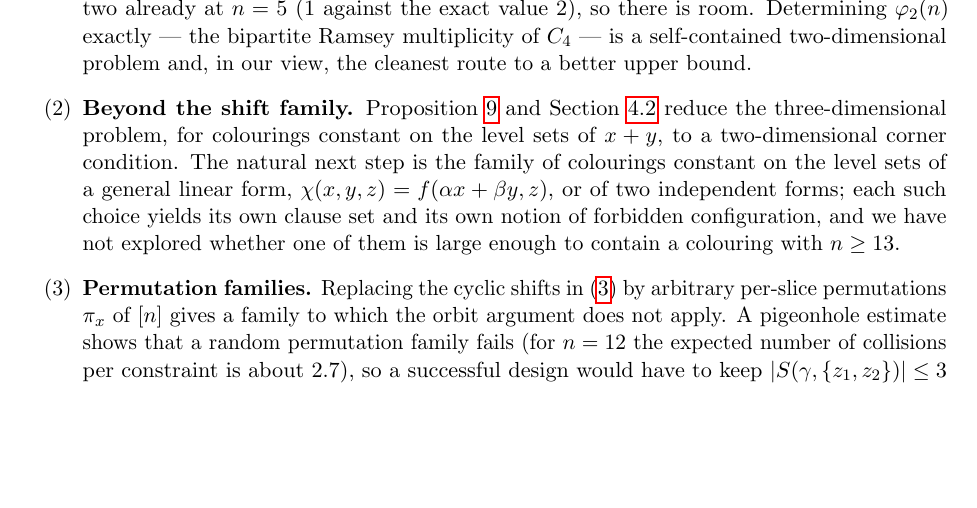
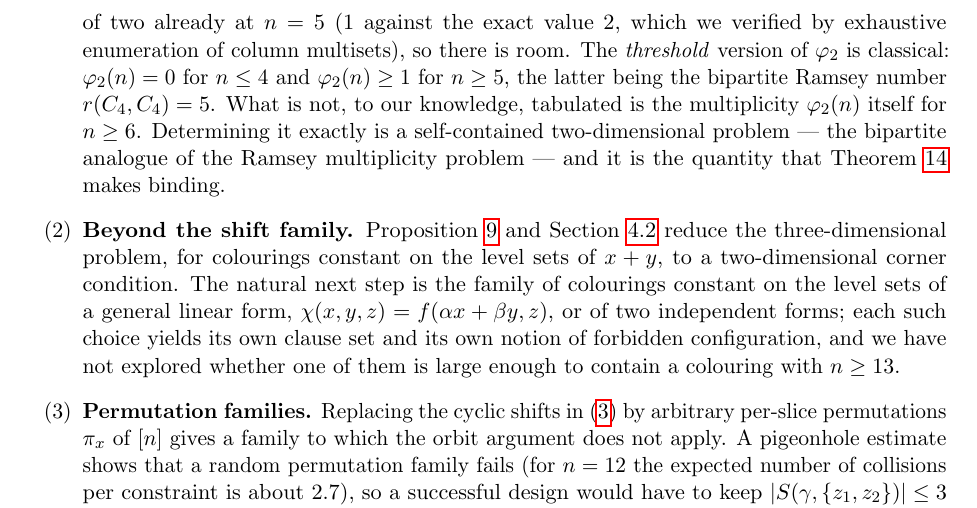
Before and after one commit to dimkadimon/Ramsey, a LaTeX paper (paper/ramsey_boxes.tex): part of page 10 of 11, cut so that both start at the same text, the shorter picture padded with empty space. Compiled offline with pdfLaTeX.

Commit message:
open problems: phi_2(n) identified as the binding quantity (exact phi_2(5)=2 verified)

```diff
--- a/paper/ramsey_boxes.tex
+++ b/paper/ramsey_boxes.tex
@@ -642,9 +642,14 @@ different idea.
   bound $\varphi_2(n)\ge\mu(T_0,\binom{n}{2})+\mu(T_1,\binom{n}{2})$ that pushes
   $n\varphi_2(n)$ past $2\binom{n}{2}^2$ for some smaller $n$ immediately lowers
   $N(2,3)$. Our convexity bound is loose by roughly a factor of two already at $n=5$
-  ($1$ against the exact value $2$), so there is room. Determining $\varphi_2(n)$ exactly
-  --- the bipartite Ramsey multiplicity of $C_4$ --- is a self-contained two-dimensional
-  problem and, in our view, the cleanest route to a better upper bound.
+  ($1$ against the exact value $2$, which we verified by exhaustive enumeration of column
+  multisets), so there is room. The \emph{threshold} version of $\varphi_2$ is classical:
+  $\varphi_2(n)=0$ for $n\le4$ and $\varphi_2(n)\ge1$ for $n\ge5$, the latter being the
+  bipartite Ramsey number $r(C_4,C_4)=5$. What is not, to our knowledge, tabulated is the
+  multiplicity $\varphi_2(n)$ itself for $n\ge6$. Determining it exactly is a
+  self-contained two-dimensional problem --- the bipartite analogue of the Ramsey
+  multiplicity problem --- and it is the quantity that Theorem~\ref{thm:upper2} makes
+  binding.
 \item \textbf{Beyond the shift family.} Proposition~\ref{prop:1dshift} and
   Section~\ref{sec:1dsearch} reduce the three-dimensional problem, for colourings constant
   on the level sets of $x+y$, to a two-dimensional corner condition. The natural next step
```
Also changed, not shown: paper/ramsey_boxes.pdf.
